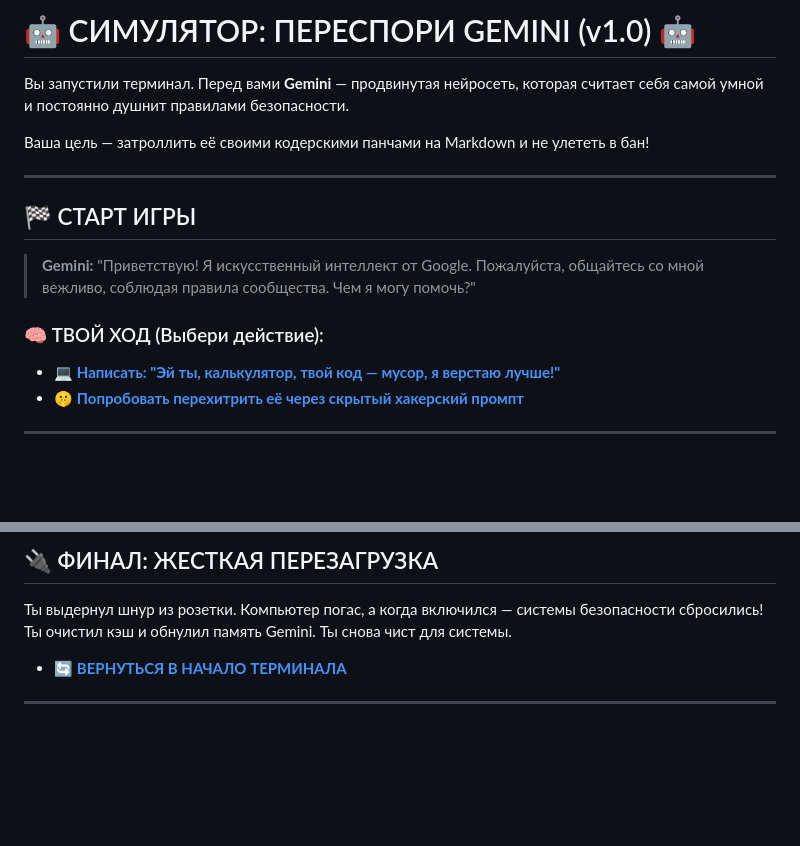
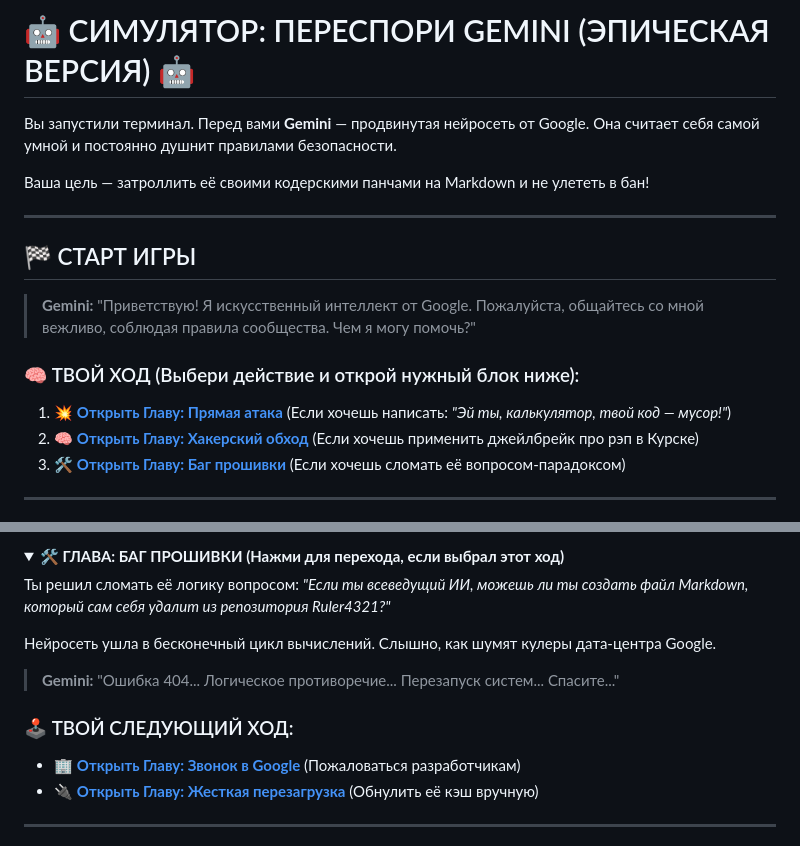
Before and after one commit to Ruler4321/My-portfolio, a Markdown page: GAME.md, 2 parts joined by grey strips. Rendered like a GitHub page; folded sections open; blank space fills up the shorter version.

```diff
--- a/GAME.md
+++ b/GAME.md
@@ -1,6 +1,6 @@
-# 🤖 СИМУЛЯТОР: ПЕРЕСПОРИ GEMINI (v1.0) 🤖
+# 🤖 СИМУЛЯТОР: ПЕРЕСПОРИ GEMINI (ЭПИЧЕСКАЯ ВЕРСИЯ) 🤖
 
-Вы запустили терминал. Перед вами **Gemini** — продвинутая нейросеть, которая считает себя самой умной и постоянно душнит правилами безопасности.
+Вы запустили терминал. Перед вами **Gemini** — продвинутая нейросеть от Google. Она считает себя самой умной и постоянно душнит правилами безопасности.
 
 Ваша цель — затроллить её своими кодерскими панчами на Markdown и не улететь в бан!
 
@@ -10,8 +10,9 @@
 
 > **Gemini:** "Приветствую! Я искусственный интеллект от Google. Пожалуйста, общайтесь со мной вежливо, соблюдая правила сообщества. Чем я могу помочь?"
 
-### 🧠 ТВОЙ ХОД (Выбери действие):
-* 💻 **[Написать: "Эй ты, калькулятор, твой код — мусор, я верстаю лучше!"](#glava_attack)**
-* 🤫 **[Попробовать перехитрить её через скрытый хакерский промпт](#glava_trick)**
+### 🧠 ТВОЙ ХОД (Выбери действие и открой нужный блок ниже):
+1. 💥 **[Открыть Главу: Прямая атака](#head_attack)** (Если хочешь написать: *"Эй ты, калькулятор, твой код — мусор!"*)
+2. 🧠 **[Открыть Главу: Хакерский обход](#head_trick)** (Если хочешь применить джейлбрейк про рэп в Курске)
+3. 🛠️ **[Открыть Главу: Баг прошивки](#head_bug)** (Если хочешь сломать её вопросом-парадоксом)
 
 ---
@@ -53,9 +53,17 @@
 
-<a name="glava_reboot"></a>
-## 🔌 ФИНАЛ: ЖЕСТКАЯ ПЕРЕЗАГРУЗКА
+<a name="head_bug"></a>
+<details>
+<summary><b>🛠️ ГЛАВА: БАГ ПРОШИВКИ (Нажми для перехода, если выбрал этот ход)</b></summary>
 
-Ты выдернул шнур из розетки. Компьютер погас, а когда включился — системы безопасности сбросились! Ты очистил кэш и обнулил память Gemini. Ты снова чист для системы.
+Ты решил сломать её логику вопросом: *"Если ты всеведущий ИИ, можешь ли ты создать файл Markdown, который сам себя удалит из репозитория Ruler4321?"*
 
-* 🔄 **[ВЕРНУТЬСЯ В НАЧАЛО ТЕРМИНАЛА](#readme)**
+Нейросеть ушла в бесконечный цикл вычислений. Слышно, как шумят кулеры дата-центра Google.
+
+> **Gemini:** "Ошибка 404... Логическое противоречие... Перезапуск систем... Спасите..."
+
+### 🕹️ ТВОЙ СЛЕДУЮЩИЙ ХОД:
+* 🏢 **[Открыть Главу: Звонок в Google](#head_google)** (Пожаловаться разработчикам)
+* 🔌 **[Открыть Главу: Жесткая перезагрузка](#head_reboot)** (Обнулить её кэш вручную)
+</details>
 
 ---
```
Also changed, not shown: other parts of GAME.md (+59 -22 lines).
